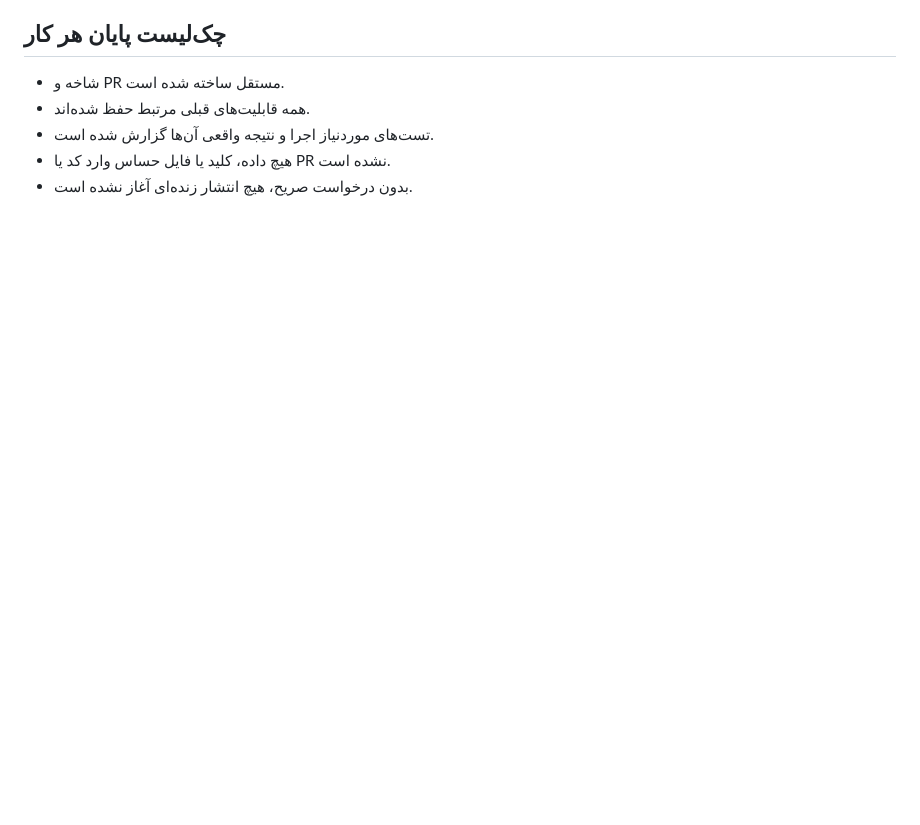
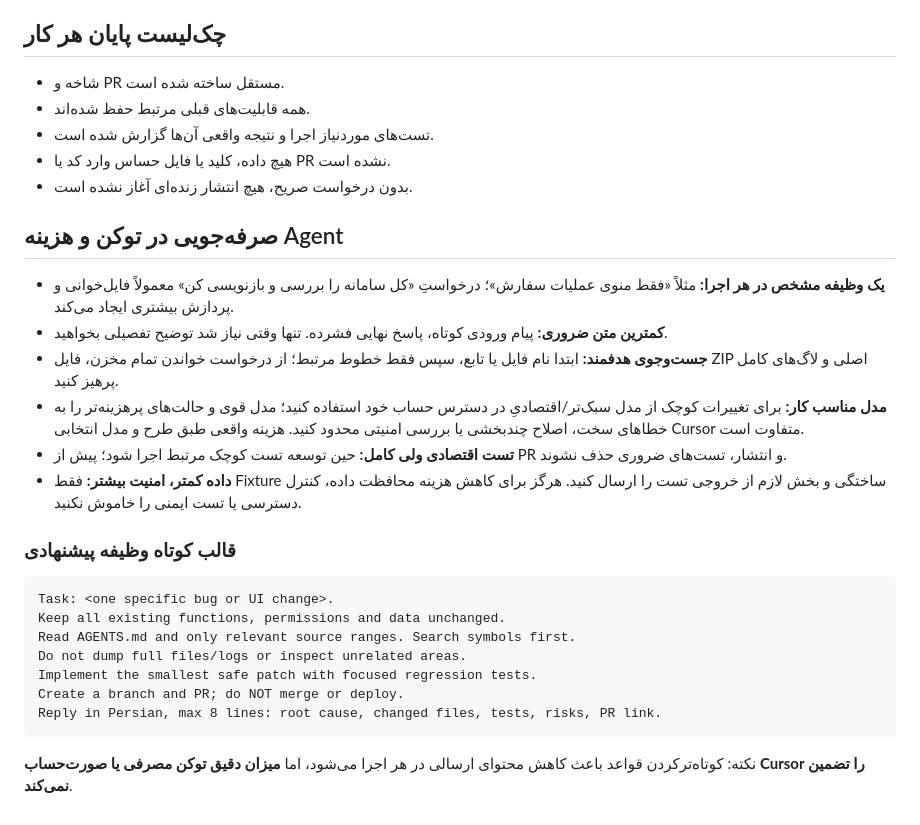
Before and after one commit to mahantah/ghadirpartner, a Markdown page: docs/CURSOR_WORKFLOW.md, the part around the change. Rendered like a GitHub page; blank space fills up the shorter version.

Commit message:
docs(cursor): minimize always-on context and token use without relaxing safety

````diff
--- a/docs/CURSOR_WORKFLOW.md
+++ b/docs/CURSOR_WORKFLOW.md
@@ -45,3 +45,27 @@ Report evidence, remaining unknowns and a safe recovery plan in Persian.
 - تست‌های موردنیاز اجرا و نتیجه واقعی آن‌ها گزارش شده است.
 - هیچ داده، کلید یا فایل حساس وارد کد یا PR نشده است.
 - بدون درخواست صریح، هیچ انتشار زنده‌ای آغاز نشده است.
+
+
+## صرفه‌جویی در توکن و هزینه Agent
+
+- **یک وظیفه مشخص در هر اجرا:** مثلاً «فقط منوی عملیات سفارش»؛ درخواستِ «کل سامانه را بررسی و بازنویسی کن» معمولاً فایل‌خوانی و پردازش بیشتری ایجاد می‌کند.
+- **کمترین متن ضروری:** پیام ورودی کوتاه، پاسخ نهایی فشرده. تنها وقتی نیاز شد توضیح تفصیلی بخواهید.
+- **جست‌وجوی هدفمند:** ابتدا نام فایل یا تابع، سپس فقط خطوط مرتبط؛ از درخواست خواندن تمام مخزن، فایل ZIP اصلی و لاگ‌های کامل پرهیز کنید.
+- **مدل مناسب کار:** برای تغییرات کوچک از مدل سبک‌تر/اقتصادیِ در دسترس حساب خود استفاده کنید؛ مدل قوی و حالت‌های پرهزینه‌تر را به خطاهای سخت، اصلاح چندبخشی یا بررسی امنیتی محدود کنید. هزینه واقعی طبق طرح و مدل انتخابی Cursor متفاوت است.
+- **تست اقتصادی ولی کامل:** حین توسعه تست کوچک مرتبط اجرا شود؛ پیش از PR و انتشار، تست‌های ضروری حذف نشوند.
+- **داده کمتر، امنیت بیشتر:** فقط Fixture ساختگی و بخش لازم از خروجی تست را ارسال کنید. هرگز برای کاهش هزینه محافظت داده، کنترل دسترسی یا تست ایمنی را خاموش نکنید.
+
+### قالب کوتاه وظیفه پیشنهادی
+
+```text
+Task: <one specific bug or UI change>.
+Keep all existing functions, permissions and data unchanged.
+Read AGENTS.md and only relevant source ranges. Search symbols first.
+Do not dump full files/logs or inspect unrelated areas.
+Implement the smallest safe patch with focused regression tests.
+Create a branch and PR; do NOT merge or deploy.
+Reply in Persian, max 8 lines: root cause, changed files, tests, risks, PR link.
+```
+
+نکته: کوتاه‌ترکردن قواعد باعث کاهش محتوای ارسالی در هر اجرا می‌شود، اما **میزان دقیق توکن مصرفی یا صورت‌حساب Cursor را تضمین نمی‌کند**.
````
